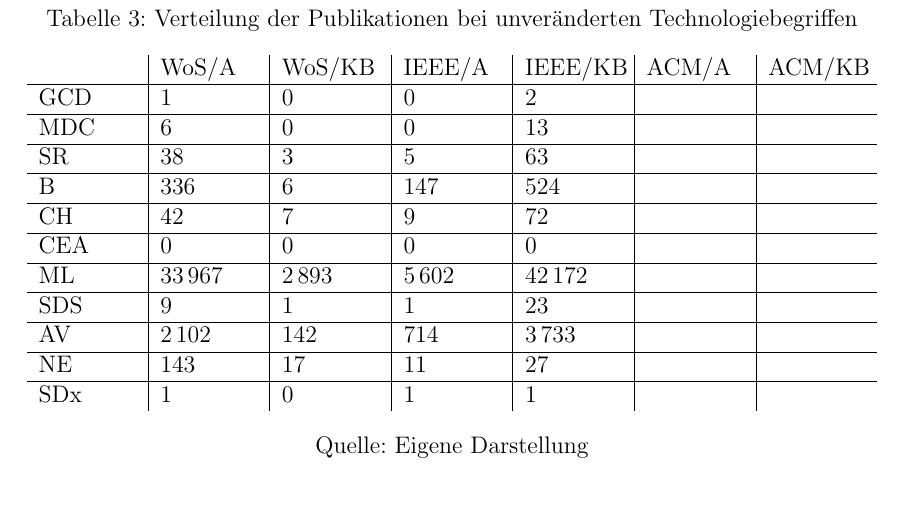
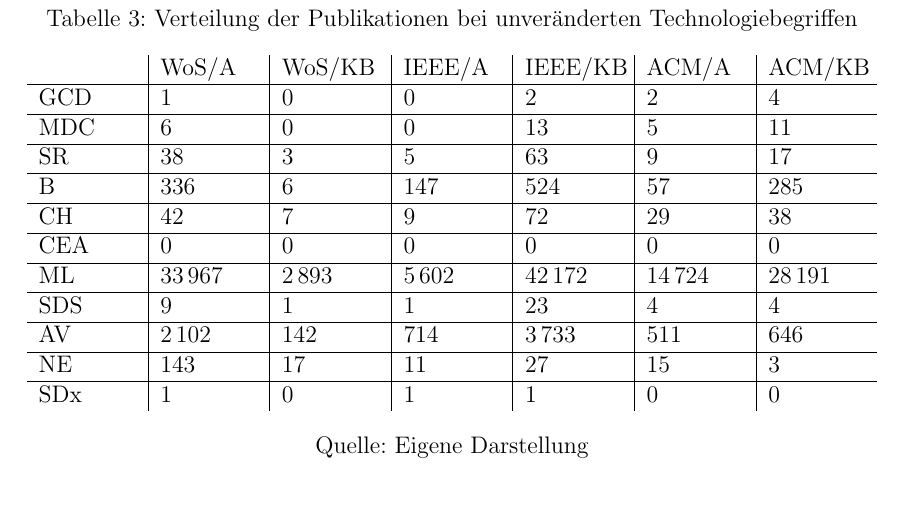
Before and after one commit to sako3334/fom, a LaTeX thesis (Thesis/main/config.tex, which reads Thesis/main/d_method.tex): part of page 28 of 39, cut so that both start at the same text. Compiled offline with pdfLaTeX.

Commit message:
added exact search results

```diff
--- a/Thesis/main/d_method.tex
+++ b/Thesis/main/d_method.tex
@@ -183,27 +183,27 @@ Der Vergleichbarkeit halber werden die Zeilen- und Spaltenüberschriften möglic
 	\begin{tabularx}{\linewidth}{X|X|X|X|X|X|X}
 		& WoS/A & WoS/KB & IEEE/A & IEEE/KB & ACM/A & ACM/KB \\
 		\hline
-		GCD & 1 & 0 & 0 & 2 &  &  \\
+		GCD & 1 & 0 & 0 & 2 & 2 & 4 \\
 		\hline
-		MDC & 6 & 0 & 0 & 13 &  &  \\
+		MDC & 6 & 0 & 0 & 13 & 5 & 11 \\
 		\hline
-		SR & 38 & 3 & 5 & 63 &  &  \\
+		SR & 38 & 3 & 5 & 63 & 9 & 17 \\
 		\hline
-		B & 336 & 6 & 147 & 524 &  &  \\
+		B & 336 & 6 & 147 & 524 & 57 & 285 \\
 		\hline
-		CH & 42 & 7 & 9 & 72 &  &  \\
+		CH & 42 & 7 & 9 & 72 & 29 & 38 \\
 		\hline
-		CEA & 0 & 0 & 0 & 0 &  &  \\
+		CEA & 0 & 0 & 0 & 0 & 0 & 0 \\
 		\hline
-		ML & \numprint{33967} & \numprint{2893} & \numprint{5602} & \numprint{42172} &  &  \\
+		ML & \numprint{33967} & \numprint{2893} & \numprint{5602} & \numprint{42172} & \numprint{14724} & \numprint{28191} \\
 		\hline
-		SDS & 9 & 1 & 1 & 23 &  &  \\
+		SDS & 9 & 1 & 1 & 23 & 4 & 4 \\
 		\hline
-		AV & \numprint{2102} & 142 & 714 & \numprint{3733} &  &  \\
+		AV & \numprint{2102} & 142 & 714 & \numprint{3733} & 511 & 646 \\
 		\hline
-		NE & 143 & 17 & 11 & 27 &  &  \\
+		NE & 143 & 17 & 11 & 27 & 15 & 3 \\
 		\hline
-		SDx & 1 & 0 & 1 & 1 &  &  \\
+		SDx & 1 & 0 & 1 & 1 & 0 & 0 \\
 	\end{tabularx}
 	\caption*{Quelle: Eigene Darstellung}
 \end{table}
```
Also changed, not shown: Thesis/main/d_method.tex (1 more changed lines).
